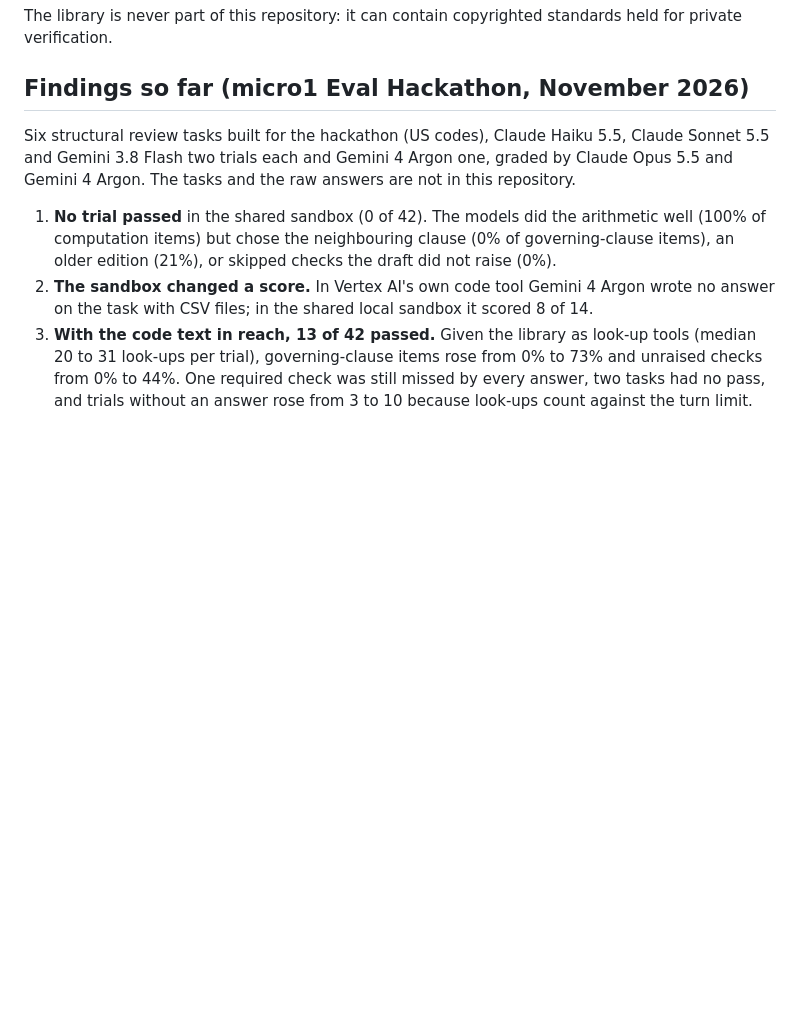
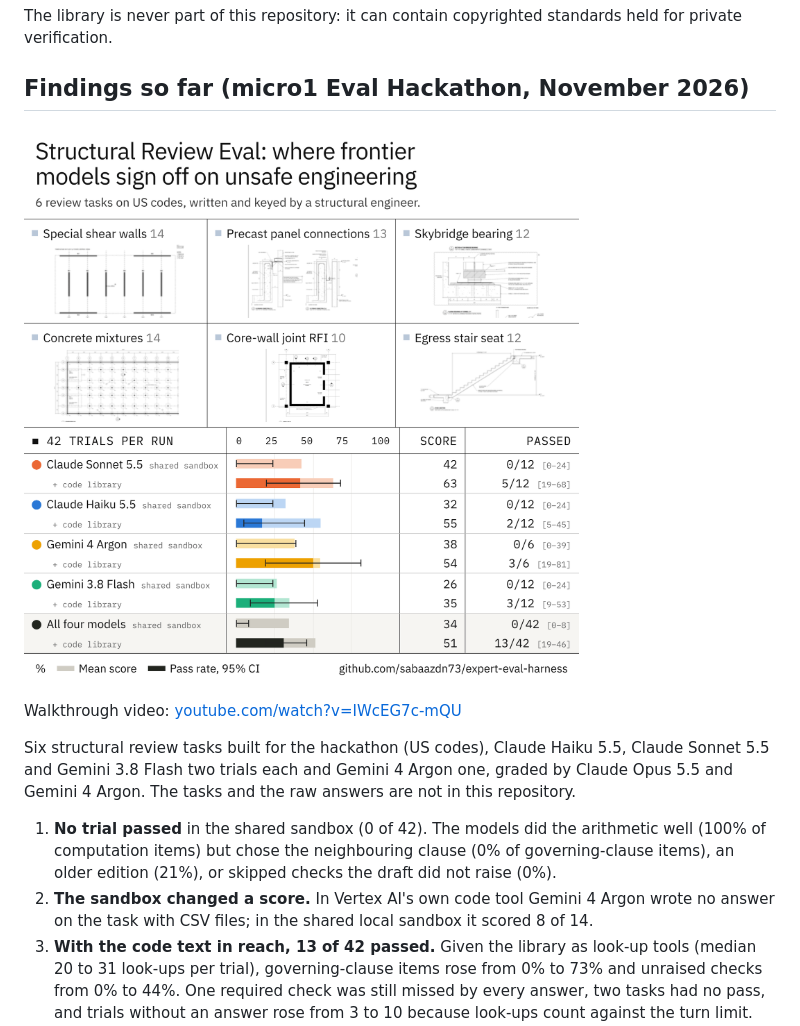
Before and after one commit to sabaazdn73/expert-eval-harness, a Markdown page: README.md, the part around the change. GitHub-like rendering; pictures changed too: docs/structural-review-eval.png (added); blank space fills up the shorter version.

Commit message:
Findings: summary figure and the walkthrough video

```diff
--- a/README.md
+++ b/README.md
@@ -175,6 +175,10 @@ The library is never part of this repository: it can contain copyrighted standar
 
 ## Findings so far (micro1 Eval Hackathon, November 2026)
 
+![Structural Review Eval: the six tasks, and each model's mean score and pass rate in the shared sandbox and with the code library](docs/structural-review-eval.png)
+
+Walkthrough video: [youtube.com/watch?v=IWcEG7c-mQU](https://www.youtube.com/watch?v=IWcEG7c-mQU)
+
 Six structural review tasks built for the hackathon (US codes), Claude Haiku 5.5, Claude Sonnet 5.5 and Gemini 3.8 Flash two trials
 each and Gemini 4 Argon one, graded by Claude Opus 5.5 and Gemini 4 Argon. The tasks and the raw answers are not in this
 repository.
```
